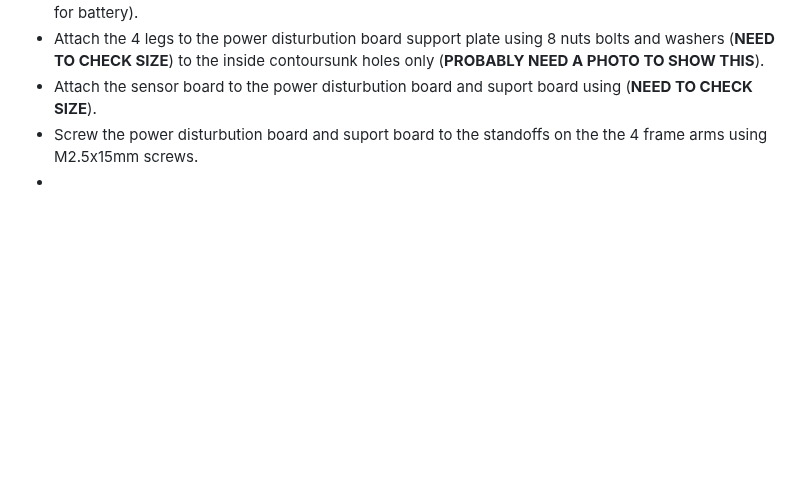
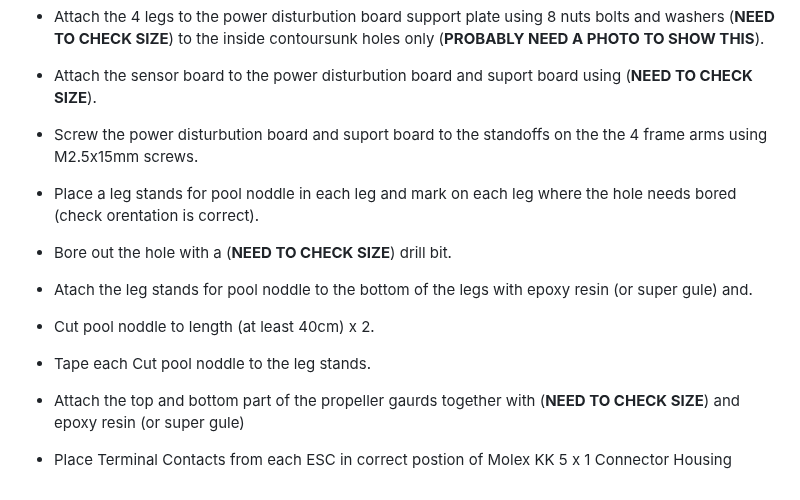
Before and after one commit to QUB-ASL/bzzz, a Markdown page: docs/HOW_TO_BUILD_BZZZ.md, the part around one of its changes. Drawn GitHub-style; blank space fills up the shorter version.

```diff
--- a/docs/HOW_TO_BUILD_BZZZ.md
+++ b/docs/HOW_TO_BUILD_BZZZ.md
@@ -179,4 +192,11 @@ ${\color{red}PHOTO}$
 * Attach the 4 legs to the power disturbution board support plate using 8 nuts bolts and washers (**NEED TO CHECK SIZE**) to the inside contoursunk holes only (**PROBABLY NEED A PHOTO TO SHOW THIS**).
 * Attach the sensor board to the power disturbution board and suport board using (**NEED TO CHECK SIZE**).
 * Screw the power disturbution board and suport board to the standoffs on the the 4 frame arms using M2.5x15mm screws.
-*
+* Place a leg stands for pool noddle in each leg and mark on each leg where the hole needs bored (check orentation is correct).
+* Bore out the hole with a (**NEED TO CHECK SIZE**) drill bit.
+* Atach the leg stands for pool noddle to the bottom of the legs with epoxy resin (or super gule) and.
+* Cut pool noddle to length (at least 40cm) x 2.
+* Tape each Cut pool noddle to the leg stands.
+* Attach the top and bottom part of the propeller gaurds together with (**NEED TO CHECK SIZE**) and epoxy resin (or super gule)
+
+* Place Terminal Contacts from each ESC in correct postion of Molex KK 5 x 1 Connector Housing
```
Also changed, not shown: other parts of docs/HOW_TO_BUILD_BZZZ.md (+33 -20 lines).
